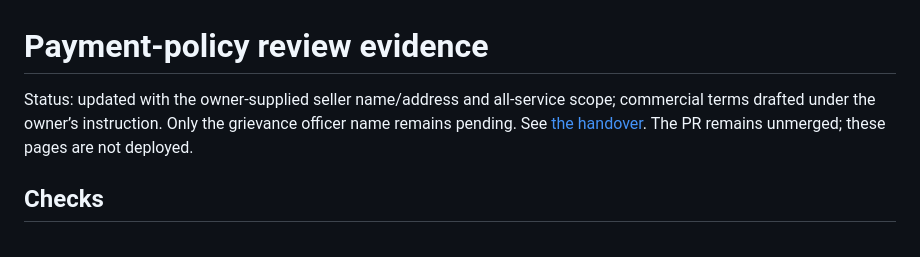
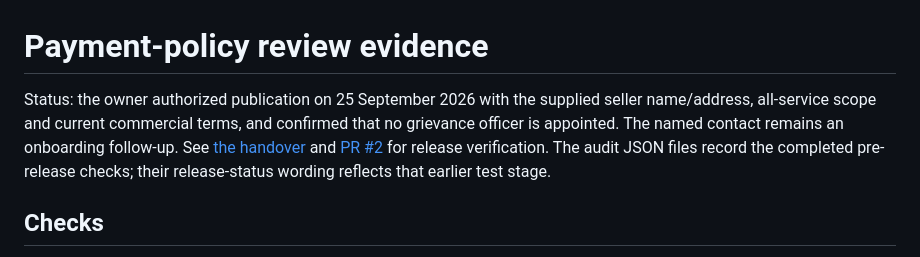
Before and after one commit to cinexisin/thalirone-site, a Markdown page: evidence/payment-policies/README.md, the part around the change. Rendered like a GitHub page.

Commit message:
Record owner authorization to publish payment policies

```diff
--- a/evidence/payment-policies/README.md
+++ b/evidence/payment-policies/README.md
@@ -1,6 +1,6 @@
 # Payment-policy review evidence
 
-Status: updated with the owner-supplied seller name/address and all-service scope; commercial terms drafted under the owner’s instruction. Only the grievance officer name remains pending. See [the handover](../../handover/PAYMENT_POLICIES.md). The PR remains unmerged; these pages are not deployed.
+Status: the owner authorized publication on 25 September 2026 with the supplied seller name/address, all-service scope and current commercial terms, and confirmed that no grievance officer is appointed. The named contact remains an onboarding follow-up. See [the handover](../../handover/PAYMENT_POLICIES.md) and [PR #2](https://github.com/cinexisin/thalirone-site/pull/2) for release verification. The audit JSON files record the completed pre-release checks; their release-status wording reflects that earlier test stage.
 
 ## Checks
 
```
Also changed, not shown: handover/PAYMENT_COPY_CHANGES.md (+1 -1 lines), handover/PAYMENT_POLICIES.md (+5 -3 lines).
